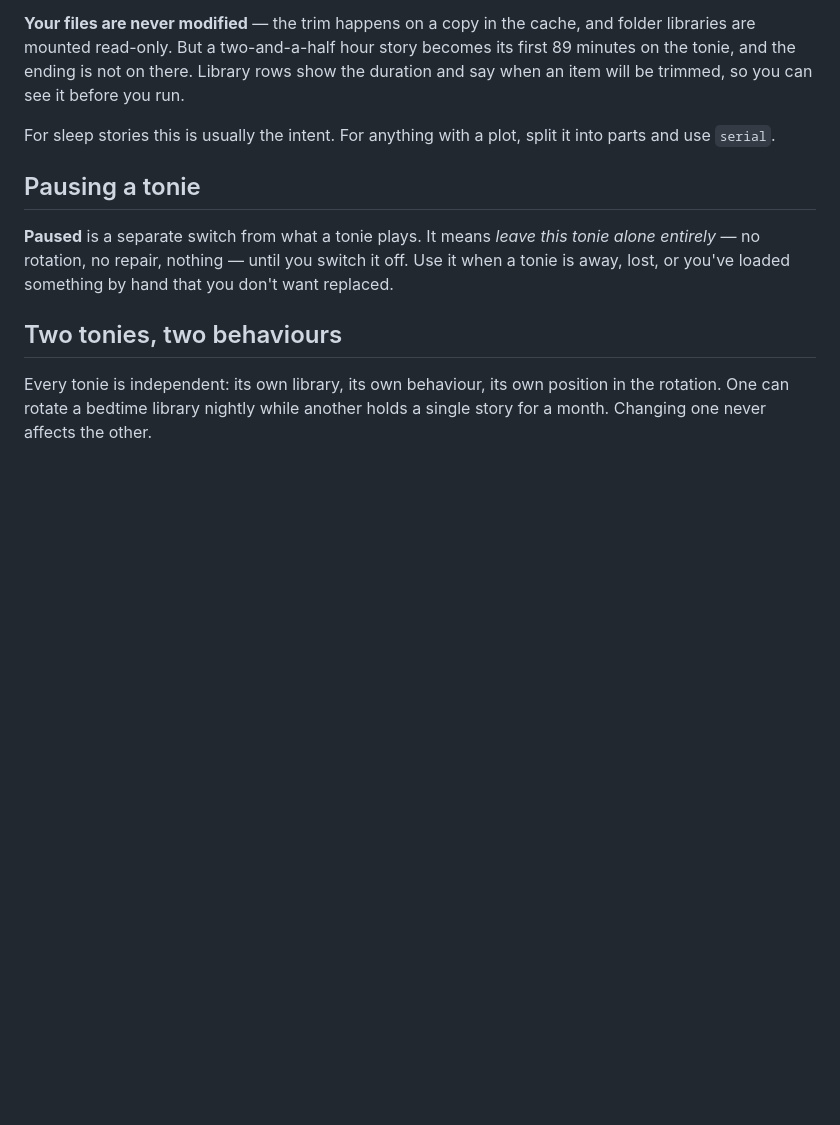
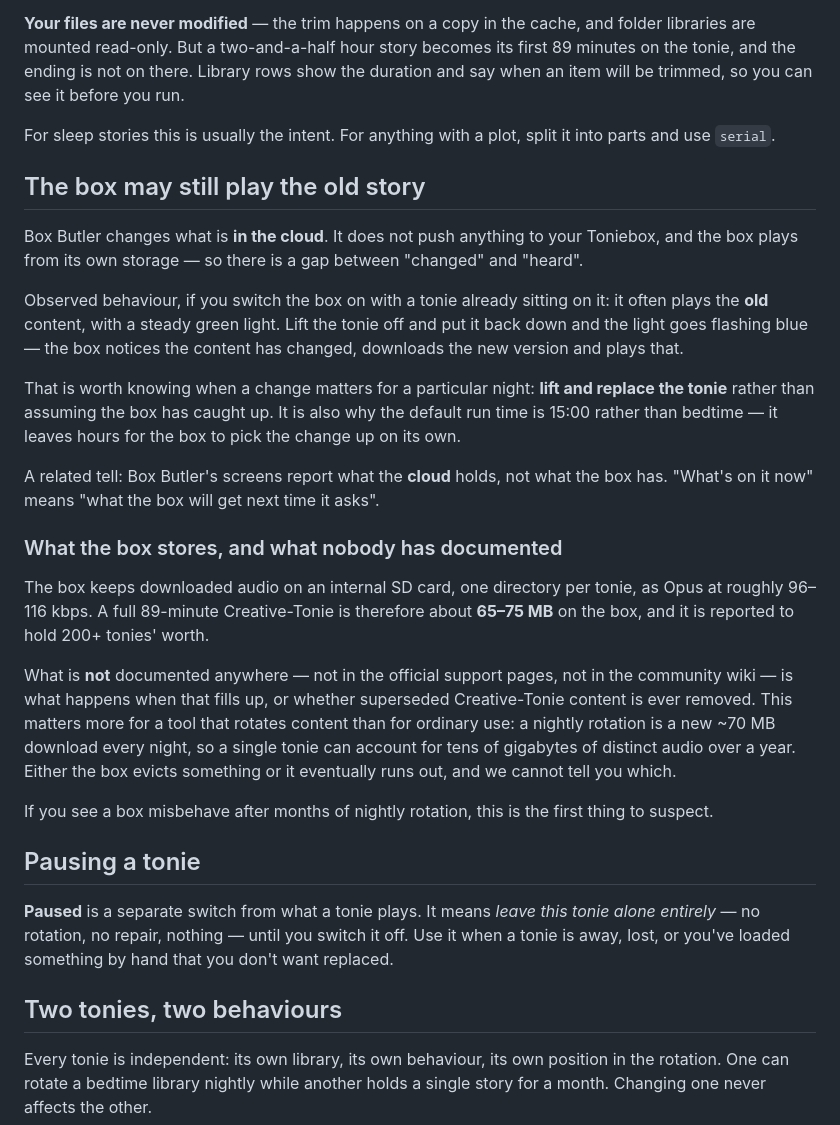
Before and after one commit to the-kizz/box-butler, a Markdown page: docs/GUIDE.md, the part around the change. Drawn GitHub-style; blank space fills up the shorter version.

Commit message:
docs: the box may still play the old story
Box Butler changes the cloud; the Toniebox plays from its own storage and
only picks a change up when it next checks. Switch a box on with the tonie
already sitting on it and you often hear the OLD content on a steady green
light; lift the tonie off and put it back and it goes flashing blue,
downloads the new version and plays that.

This is the first question anyone will have when the tool says one thing and
the box plays another, and it was not written down anywhere.

Also recorded what is known about local storage, and what is not: audio is
kept on the box's SD card as Opus at roughly 96-116 kbps, so a full
89-minute Creative-Tonie is about 65-75 MB and the box is reported to hold
200+ tonies' worth. Neither the official support pages nor the community
wiki document what happens when that fills, or whether superseded content is
ever removed - which matters more here than for ordinary use, since a
nightly rotation is a new ~70 MB download every night.

```diff
--- a/docs/GUIDE.md
+++ b/docs/GUIDE.md
@@ -81,6 +81,37 @@ can see it before you run.
 For sleep stories this is usually the intent. For anything with a plot, split it into parts and use
 `serial`.
 
+## The box may still play the old story
+
+Box Butler changes what is **in the cloud**. It does not push anything to your Toniebox, and the box
+plays from its own storage — so there is a gap between "changed" and "heard".
+
+Observed behaviour, if you switch the box on with a tonie already sitting on it: it often plays the
+**old** content, with a steady green light. Lift the tonie off and put it back down and the light
+goes flashing blue — the box notices the content has changed, downloads the new version and plays
+that.
+
+That is worth knowing when a change matters for a particular night: **lift and replace the tonie**
+rather than assuming the box has caught up. It is also why the default run time is 15:00 rather than
+bedtime — it leaves hours for the box to pick the change up on its own.
+
+A related tell: Box Butler's screens report what the **cloud** holds, not what the box has. "What's
+on it now" means "what the box will get next time it asks".
+
+### What the box stores, and what nobody has documented
+
+The box keeps downloaded audio on an internal SD card, one directory per tonie, as Opus at roughly
+96–116 kbps. A full 89-minute Creative-Tonie is therefore about **65–75 MB** on the box, and it is
+reported to hold 200+ tonies' worth.
+
+What is **not** documented anywhere — not in the official support pages, not in the community wiki —
+is what happens when that fills up, or whether superseded Creative-Tonie content is ever removed.
+This matters more for a tool that rotates content than for ordinary use: a nightly rotation is a new
+~70 MB download every night, so a single tonie can account for tens of gigabytes of distinct audio
+over a year. Either the box evicts something or it eventually runs out, and we cannot tell you which.
+
+If you see a box misbehave after months of nightly rotation, this is the first thing to suspect.
+
 ## Pausing a tonie
 
 **Paused** is a separate switch from what a tonie plays. It means *leave this tonie alone entirely* —
```
Also changed, not shown: README.md (+6 -0 lines).
